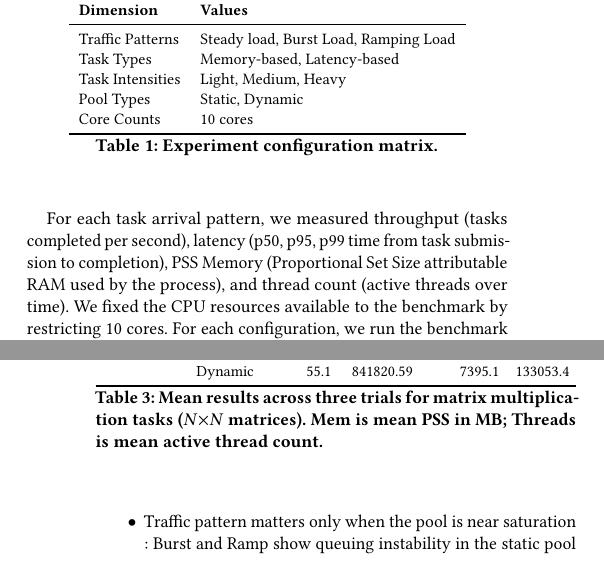
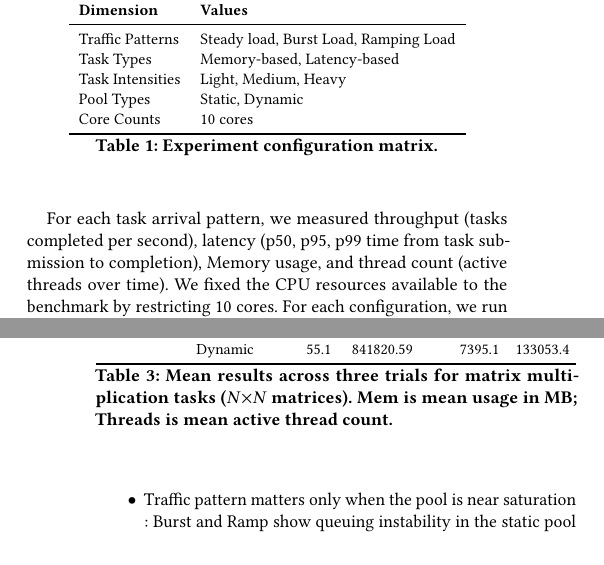
Before and after one commit to Harshil2107/Ecs251_project, a LaTeX paper (final_report/main.tex): two parts of the columns of pages 2 and 5 of 5, joined at a grey line, cut so that both start at the same text. The pictures show the PDF file final_report/main.pdf that the author committed with the source.

Commit message:
minor edits

```diff
--- a/final_report/main.tex
+++ b/final_report/main.tex
@@ -153,7 +153,7 @@ Core Counts & 10 cores \\
 \label{tab:config}
 \end{table}
 
-For each task arrival pattern, we measured throughput (tasks completed per second), latency (p50, p95, p99 time from task submission to completion), PSS Memory (Proportional Set Size attributable RAM used by the process), and thread count (active threads over time). We fixed the CPU resources available to the benchmark by restricting 10 cores. For each configuration, we run the benchmark for 120 seconds and repeat the process three times.
+For each task arrival pattern, we measured throughput (tasks completed per second), latency (p50, p95, p99 time from task submission to completion), Memory usage, and thread count (active threads over time). We fixed the CPU resources available to the benchmark by restricting 10 cores. For each configuration, we run the benchmark for 120 seconds and repeat the process three times.
 we will then aggregate the metrics across the three trials to account for system noise and variability.
 
 \section{Results}
@@ -212,7 +212,7 @@ These results show us that for latency-sensitive workloads, dynamic thread pools
          &       & Dynamic & 998.9 & 10.10 & 4.8 & 13.4 \\
 \bottomrule
 \end{tabular}
-\caption{Mean results across three trials for latency-based tasks. Mem is mean PSS in MB; Threads is mean active thread count.}
+\caption{Mean results across three trials for latency-based tasks. Mem is mean usage in MB; Threads is mean active thread count.}
 \label{tab:latency_results}
 \end{table}
 
@@ -305,7 +305,7 @@ This shows us that for the CPU-bound workloads, the static thread pool can perfo
 \bottomrule
 \end{tabular}%
 }
-\caption{Mean results across three trials for matrix multiplication tasks ($N{\times}N$ matrices). Mem is mean PSS in MB; Threads is mean active thread count.}
+\caption{Mean results across three trials for matrix multiplication tasks ($N{\times}N$ matrices). Mem is mean usage in MB; Threads is mean active thread count.}
 \label{tab:matmul_results}
 \end{table}
 
@@ -315,8 +315,8 @@ This shows us that for the CPU-bound workloads, the static thread pool can perfo
   \begin{subfigure}{\columnwidth}
     \centering
     \includegraphics[width=0.85\linewidth]{figures/matmul_memory.png}
-    \Description{A line graph showing memory usage (PSS) over time for matrix multiplication tasks.}
-    \caption{Memory usage (PSS)}
+    \Description{A line graph showing memory usage over time for matrix multiplication tasks.}
+    \caption{Memory usage}
     \label{fig:matmul_memory}
   \end{subfigure}
 
```
Also changed, not shown: final_report/main.pdf, final_report/main.tex (6 more changed lines).
